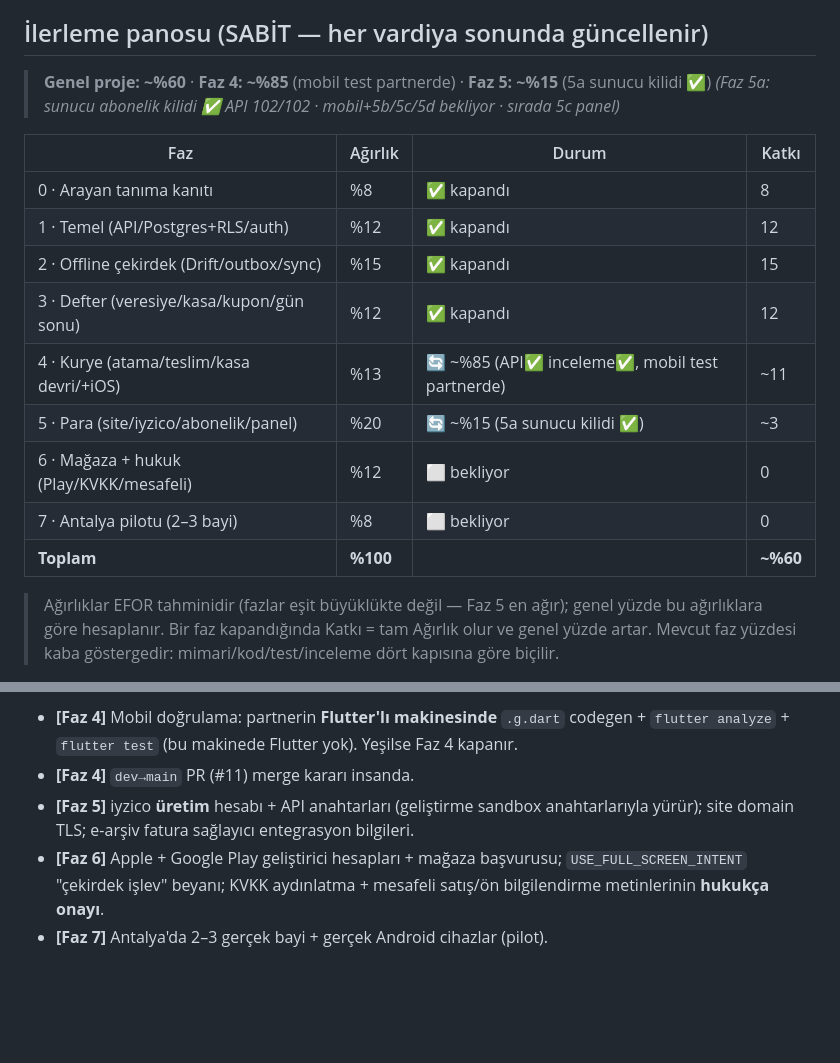
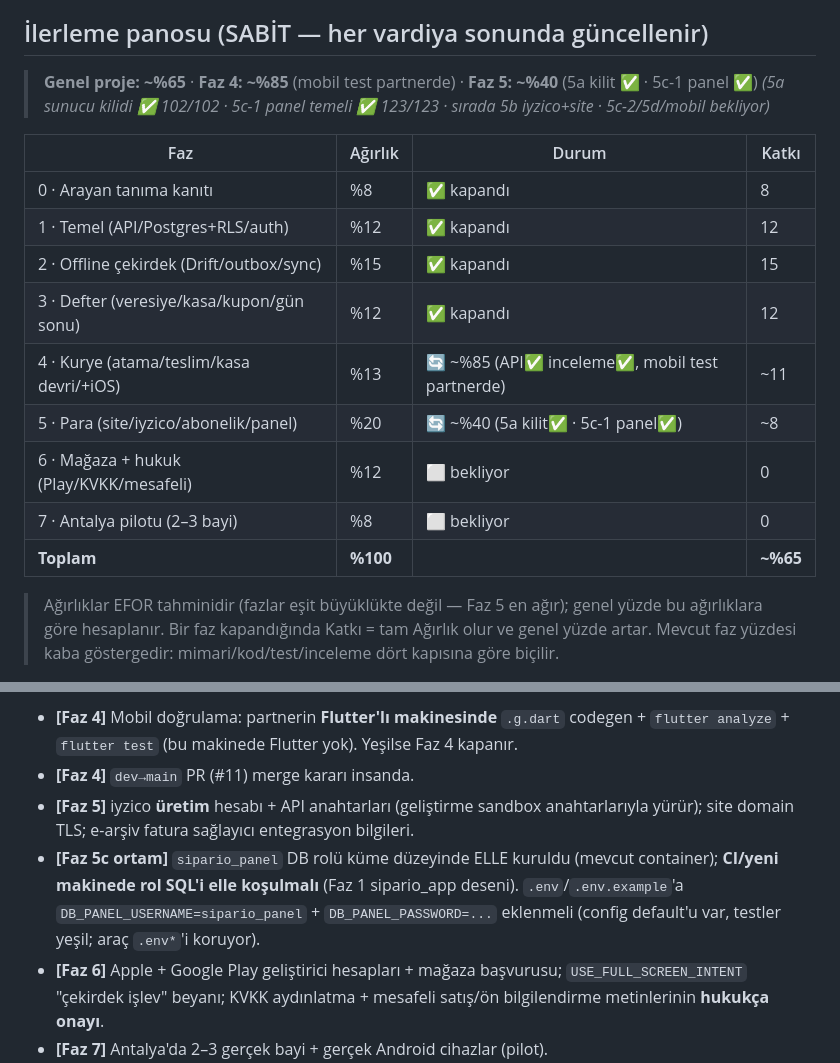
Before and after one commit to tnyligokhan/sipario, a Markdown page: PLAN.md, 2 parts joined by grey strips. GitHub-like rendering; blank space fills up the shorter version.

```diff
--- a/PLAN.md
+++ b/PLAN.md
@@ -7,8 +7,8 @@
 
 ## İlerleme panosu (SABİT — her vardiya sonunda güncellenir)
 
-> **Genel proje: ~%60**  ·  **Faz 4: ~%85** (mobil test partnerde) · **Faz 5: ~%15** (5a sunucu kilidi ✅)
-> _(Faz 5a: sunucu abonelik kilidi ✅ API 102/102 · mobil+5b/5c/5d bekliyor · sırada 5c panel)_
+> **Genel proje: ~%65**  ·  **Faz 4: ~%85** (mobil test partnerde) · **Faz 5: ~%40** (5a kilit ✅ · 5c-1 panel ✅)
+> _(5a sunucu kilidi ✅ 102/102 · 5c-1 panel temeli ✅ 123/123 · sırada 5b iyzico+site · 5c-2/5d/mobil bekliyor)_
 
 | Faz | Ağırlık | Durum | Katkı |
 |-----|---------|-------|-------|
@@ -17,10 +17,10 @@
 | 2 · Offline çekirdek (Drift/outbox/sync) | %15 | ✅ kapandı | 15 |
 | 3 · Defter (veresiye/kasa/kupon/gün sonu) | %12 | ✅ kapandı | 12 |
 | 4 · Kurye (atama/teslim/kasa devri/+iOS) | %13 | 🔄 ~%85 (API✅ inceleme✅, mobil test partnerde) | ~11 |
-| 5 · Para (site/iyzico/abonelik/panel) | %20 | 🔄 ~%15 (5a sunucu kilidi ✅) | ~3 |
+| 5 · Para (site/iyzico/abonelik/panel) | %20 | 🔄 ~%40 (5a kilit✅ · 5c-1 panel✅) | ~8 |
 | 6 · Mağaza + hukuk (Play/KVKK/mesafeli) | %12 | ⬜ bekliyor | 0 |
 | 7 · Antalya pilotu (2–3 bayi) | %8 | ⬜ bekliyor | 0 |
-| **Toplam** | **%100** | | **~%60** |
+| **Toplam** | **%100** | | **~%65** |
 
 > Ağırlıklar EFOR tahminidir (fazlar eşit büyüklükte değil — Faz 5 en ağır); genel yüzde bu
 > ağırlıklara göre hesaplanır. Bir faz kapandığında Katkı = tam Ağırlık olur ve genel yüzde artar.
@@ -34,6 +34,7 @@
 - **[Faz 4]** Mobil doğrulama: partnerin **Flutter'lı makinesinde** `.g.dart` codegen + `flutter analyze` + `flutter test` (bu makinede Flutter yok). Yeşilse Faz 4 kapanır.
 - **[Faz 4]** `dev→main` PR (#11) merge kararı insanda.
 - **[Faz 5]** iyzico **üretim** hesabı + API anahtarları (geliştirme sandbox anahtarlarıyla yürür); site domain TLS; e-arşiv fatura sağlayıcı entegrasyon bilgileri.
+- **[Faz 5c ortam]** `sipario_panel` DB rolü küme düzeyinde ELLE kuruldu (mevcut container); **CI/yeni makinede rol SQL'i elle koşulmalı** (Faz 1 sipario_app deseni). `.env`/`.env.example`'a `DB_PANEL_USERNAME=sipario_panel` + `DB_PANEL_PASSWORD=...` eklenmeli (config default'u var, testler yeşil; araç `.env*`'i koruyor).
 - **[Faz 6]** Apple + Google Play geliştirici hesapları + mağaza başvurusu; `USE_FULL_SCREEN_INTENT` "çekirdek işlev" beyanı; KVKK aydınlatma + mesafeli satış/ön bilgilendirme metinlerinin **hukukça onayı**.
 - **[Faz 7]** Antalya'da 2–3 gerçek bayi + gerçek Android cihazlar (pilot).
 
```
Also changed, not shown: DECISIONS.md (+10 -0 lines).
